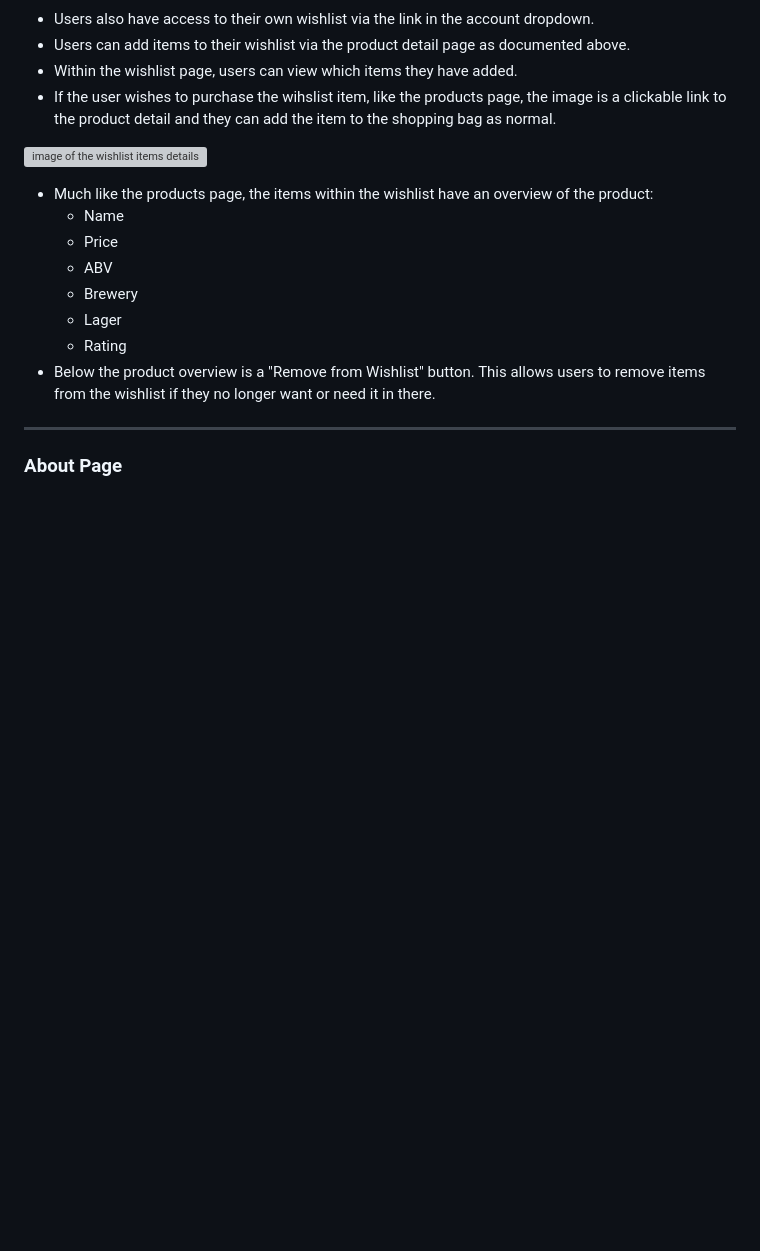
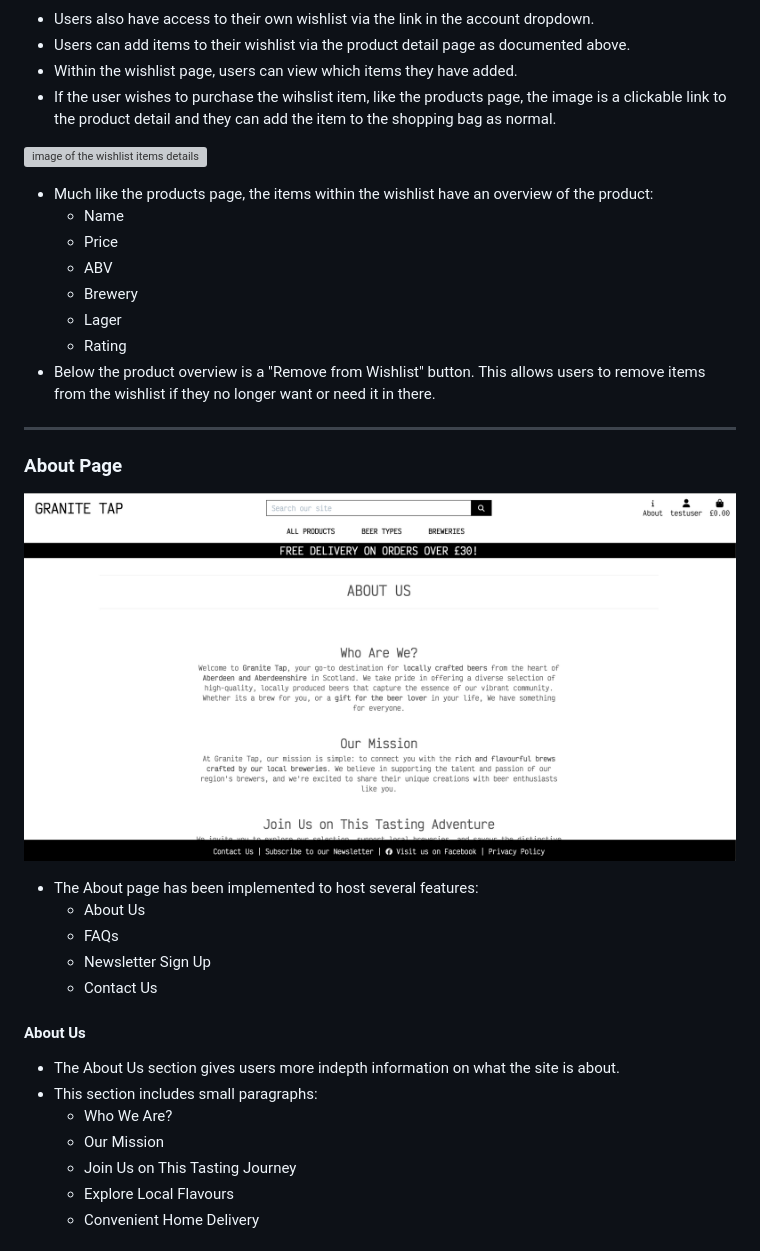
Before and after one commit to donald-macritchie/granite_tap, a Markdown page: README.md, the part around the change printed below. Rendered like a GitHub page; pictures changed too: static/screenshots/50_about_page.png (added); blank space fills up the shorter version; grey boxes are pictures that could not be loaded.

Commit message:
add about sectin to readme

```diff
--- a/README.md
+++ b/README.md
@@ -526,3 +526,22 @@ CONTENTS
 ---
 
 ### About Page
+
+![image of the about page](static/screenshots/50_about_page.png)
+
+- The About page has been implemented to host several features:
+    - About Us
+    - FAQs
+    - Newsletter Sign Up
+    - Contact Us
+
+#### About Us
+
+- The About Us section gives users more indepth information on what the site is about.
+-  This section includes small paragraphs:
+    - Who We Are?
+    - Our Mission
+    - Join Us on This Tasting Journey
+    - Explore Local Flavours
+    - Convenient Home Delivery
+
```
Also changed, not shown: other parts of README.md (+30 -0 lines), static/screenshots/51_about_faqs.png (added), static/screenshots/52_about_faqs_answer.png (added), static/screenshots/53_about_newsletter.png (added), static/screenshots/54_about_contact_form.png (added).
